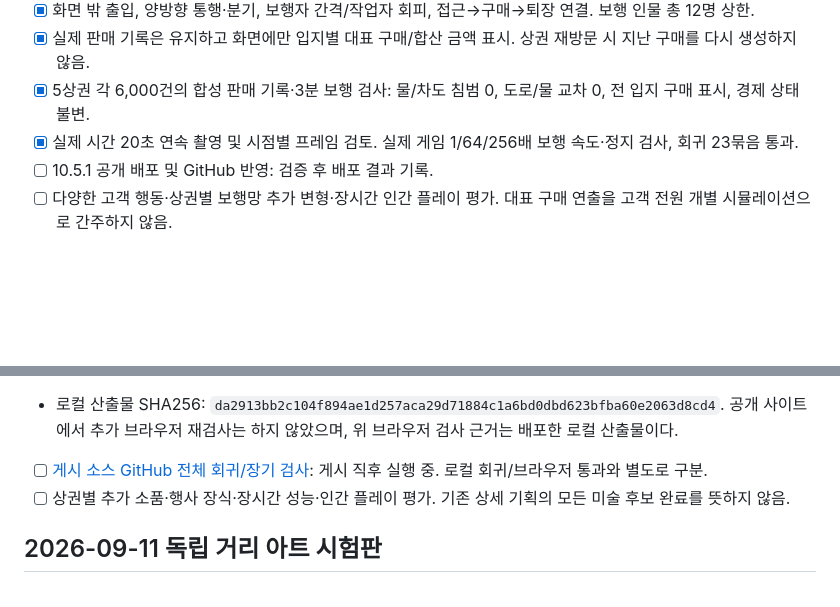
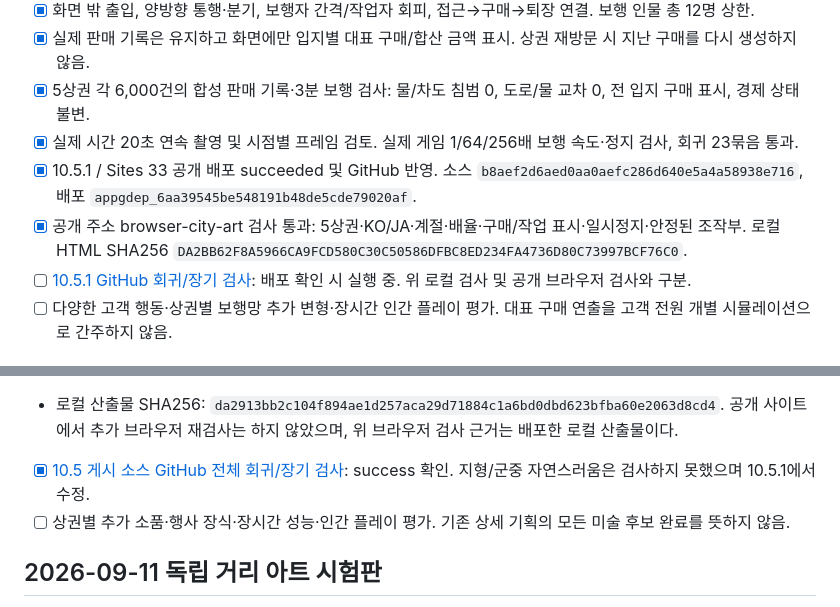
Before and after one commit to eunyoeongmin/hankan-vending-tycoon, a Markdown page: DEVELOPMENT.md, 2 parts joined by grey strips. GitHub-like rendering; blank space fills up the shorter version.

Commit message:
Record 10.5.1 scene verification and public deployment [skip ci]

```diff
--- a/DEVELOPMENT.md
+++ b/DEVELOPMENT.md
@@ -12,7 +12,9 @@
 - [x] 실제 판매 기록은 유지하고 화면에만 입지별 대표 구매/합산 금액 표시. 상권 재방문 시 지난 구매를 다시 생성하지 않음.
 - [x] 5상권 각 6,000건의 합성 판매 기록·3분 보행 검사: 물/차도 침범 0, 도로/물 교차 0, 전 입지 구매 표시, 경제 상태 불변.
 - [x] 실제 시간 20초 연속 촬영 및 시점별 프레임 검토. 실제 게임 1/64/256배 보행 속도·정지 검사, 회귀 23묶음 통과.
-- [ ] 10.5.1 공개 배포 및 GitHub 반영: 검증 후 배포 결과 기록.
+- [x] 10.5.1 / Sites 33 공개 배포 succeeded 및 GitHub 반영. 소스 `b8aef2d6aed0aa0aefc286d640e5a4a58938e716`, 배포 `appgdep_6aa39545be548191b48de5cde79020af`.
+- [x] 공개 주소 browser-city-art 검사 통과: 5상권·KO/JA·계절·배율·구매/작업 표시·일시정지·안정된 조작부. 로컬 HTML SHA256 `DA2BB62F8A5966CA9FCD580C30C50586DFBC8ED234FA4736D80C73997BCF76C0`.
+- [ ] [10.5.1 GitHub 회귀/장기 검사](https://github.com/eunyoeongmin/hankan-vending-tycoon/actions/runs/34567074530): 배포 확인 시 실행 중. 위 로컬 검사 및 공개 브라우저 검사와 구분.
 - [ ] 다양한 고객 행동·상권별 보행망 추가 변형·장시간 인간 플레이 평가. 대표 구매 연출을 고객 전원 개별 시뮬레이션으로 간주하지 않음.
 
 ## 10.5 도트 도시 완료 조건
@@ -24,7 +26,7 @@
 - [x] 회귀 23묶음·브라우저 10묶음 통과, 실제 상권/계절 캡처 확인. 최종 배송 경로·회수 직원 보완 후 도시 검사 재통과.
 - [x] 10.5.0 / Sites 32 공개 배포 succeeded 및 GitHub 소스 반영. 소스 `79341b0e2567df74d2d9098e326b9a120a0b4ab3`, 배포 `appgdep_6aa38beec6b4819182646f7edc3212f9`.
 - 로컬 산출물 SHA256: `da2913bb2c104f894ae1d257aca29d71884c1a6bd0dbd623bfba60e2063d8cd4`. 공개 사이트에서 추가 브라우저 재검사는 하지 않았으며, 위 브라우저 검사 근거는 배포한 로컬 산출물이다.
-- [ ] [게시 소스 GitHub 전체 회귀/장기 검사](https://github.com/eunyoeongmin/hankan-vending-tycoon/actions/runs/34564537079): 게시 직후 실행 중. 로컬 회귀/브라우저 통과와 별도로 구분.
+- [x] [10.5 게시 소스 GitHub 전체 회귀/장기 검사](https://github.com/eunyoeongmin/hankan-vending-tycoon/actions/runs/34564537079): success 확인. 지형/군중 자연스러움은 검사하지 못했으며 10.5.1에서 수정.
 - [ ] 상권별 추가 소품·행사 장식·장시간 성능·인간 플레이 평가. 기존 상세 기획의 모든 미술 후보 완료를 뜻하지 않음.
 
 ## 2026-09-11 독립 거리 아트 시험판
```
Also changed, not shown: docs/SCENE_FIX_10.5.1.md (+1 -1 lines).
